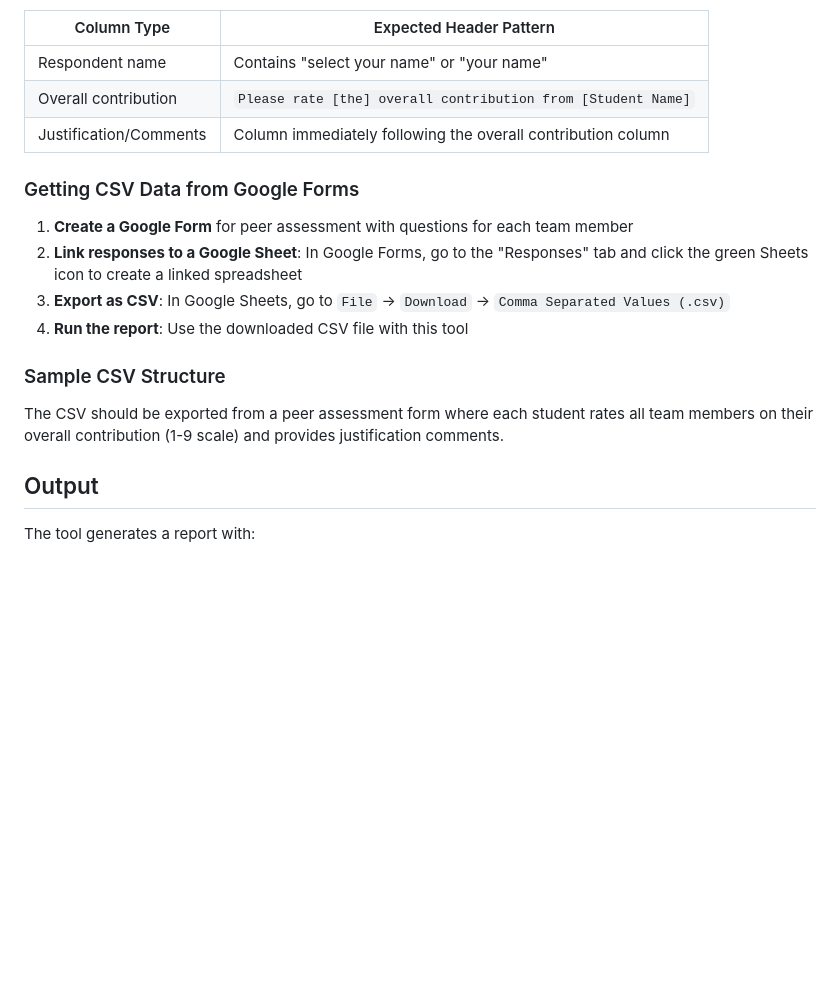
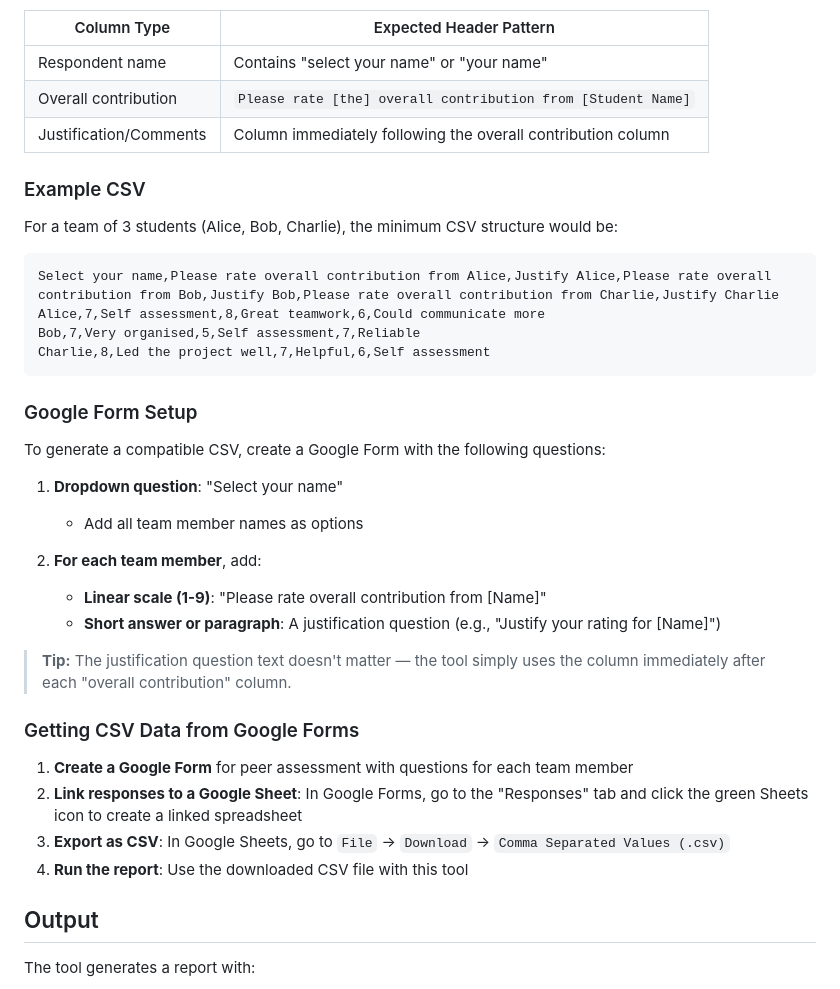
Before and after one commit to drdukegledhill/PeerAssessmentforTeamProjects, a Markdown page: README.md, the part around the change. Rendered like a GitHub page; blank space fills up the shorter version.

Commit message:
Add example CSV and Google Form setup instructions to README

````diff
--- a/README.md
+++ b/README.md
@@ -47,16 +47,36 @@ The tool expects a CSV file with the following column patterns:
 | Overall contribution | `Please rate [the] overall contribution from [Student Name]` |
 | Justification/Comments | Column immediately following the overall contribution column |
 
+### Example CSV
+
+For a team of 3 students (Alice, Bob, Charlie), the minimum CSV structure would be:
+
+```csv
+Select your name,Please rate overall contribution from Alice,Justify Alice,Please rate overall contribution from Bob,Justify Bob,Please rate overall contribution from Charlie,Justify Charlie
+Alice,7,Self assessment,8,Great teamwork,6,Could communicate more
+Bob,7,Very organised,5,Self assessment,7,Reliable
+Charlie,8,Led the project well,7,Helpful,6,Self assessment
+```
+
+### Google Form Setup
+
+To generate a compatible CSV, create a Google Form with the following questions:
+
+1. **Dropdown question**: "Select your name"
+   - Add all team member names as options
+
+2. **For each team member**, add:
+   - **Linear scale (1-9)**: "Please rate overall contribution from [Name]"
+   - **Short answer or paragraph**: A justification question (e.g., "Justify your rating for [Name]")
+
+> **Tip:** The justification question text doesn't matter — the tool simply uses the column immediately after each "overall contribution" column.
+
 ### Getting CSV Data from Google Forms
 
 1. **Create a Google Form** for peer assessment with questions for each team member
 2. **Link responses to a Google Sheet**: In Google Forms, go to the "Responses" tab and click the green Sheets icon to create a linked spreadsheet
 3. **Export as CSV**: In Google Sheets, go to `File` → `Download` → `Comma Separated Values (.csv)`
 4. **Run the report**: Use the downloaded CSV file with this tool
-
-### Sample CSV Structure
-
-The CSV should be exported from a peer assessment form where each student rates all team members on their overall contribution (1-9 scale) and provides justification comments.
 
 ## Output
 
````
